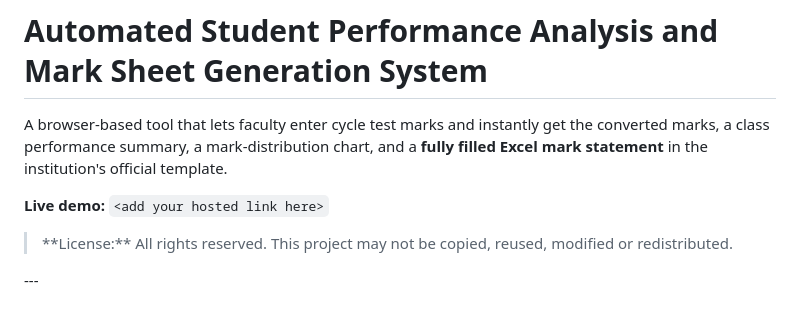
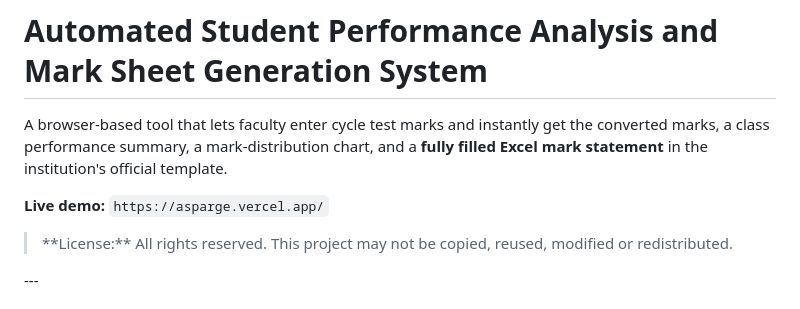
Before and after one commit to ray007herowars-cmyk/ASPARGE-Automated-Scholastic-Performance-Analysis-Report-Generation-Engine, a Markdown page: README.md, the part around the change. GitHub-like rendering.

Commit message:
Update live demo link in README.md

```diff
--- a/README.md
+++ b/README.md
@@ -2,7 +2,7 @@
 
 A browser-based tool that lets faculty enter cycle test marks and instantly get the converted marks, a class performance summary, a mark-distribution chart, and a **fully filled Excel mark statement** in the institution's official template.
 
-**Live demo:** `<add your hosted link here>`
+**Live demo:** `https://asparge.vercel.app/`
 
 > \*\*License:\*\* All rights reserved. This project may not be copied, reused, modified or redistributed.
 
```
